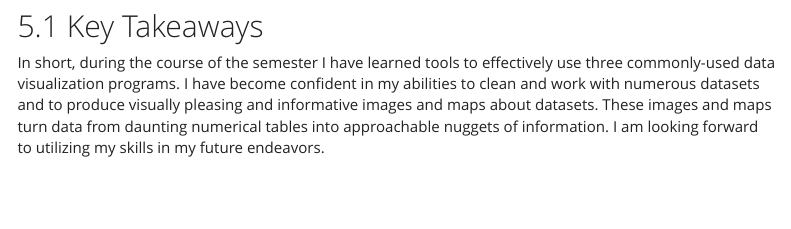
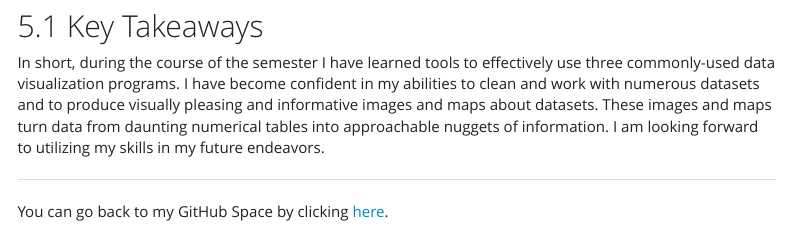
Before and after one commit to scleder/Dataviz2019, an R Markdown document (Spring 2019 Portfolio.Rmd): the page in a window 1100 px wide, from 4870 px down. Rendered offline with R 4.5, knitr and Pandoc, with nearby package versions; some code elsewhere in the file could not run offline; menus at the side of the page are left out.

Commit message:
Back button

```diff
--- a/Spring 2019 Portfolio.Rmd
+++ b/Spring 2019 Portfolio.Rmd
@@ -295,3 +295,8 @@ grid.raster(img)
 ## Key Takeaways
 
 In short, during the course of the semester I have learned tools to effectively use three commonly-used data visualization programs. I have become confident in my abilities to clean and work with numerous datasets and to produce visually pleasing and informative images and maps about datasets. These images and maps turn data from daunting numerical tables into approachable nuggets of information. I am looking forward to utilizing my skills in my future endeavors.
+
+
+***
+
+You can go back to my GitHub Space by clicking [here](https://scleder.github.io/Dataviz2019/).
```
Also changed, not shown: Spring_2019_Portfolio_files/figure-html/unnamed-chunk-2-1.png (deleted), Spring_2019_Portfolio_files/figure-html/unnamed-chunk-4-1.png (deleted).
